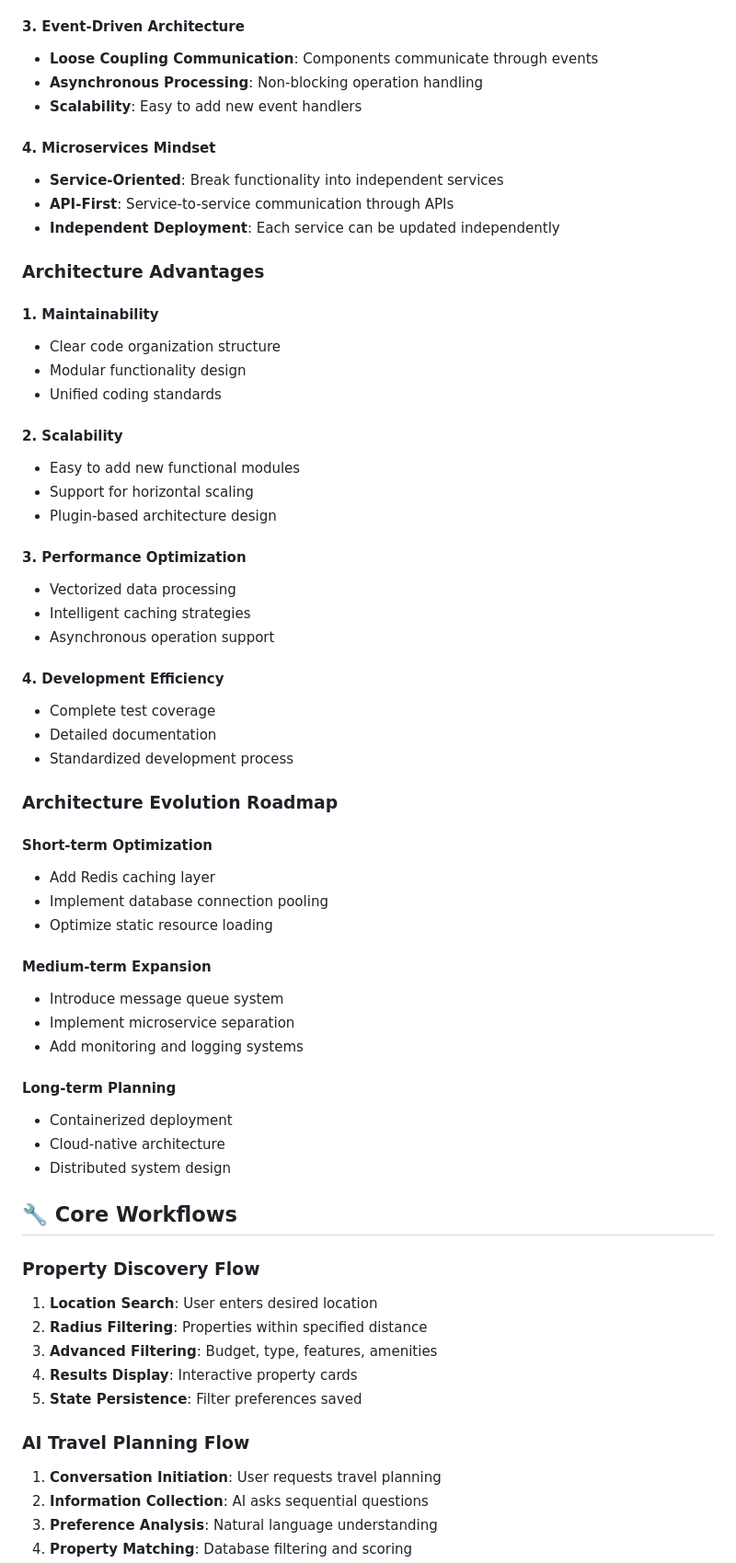
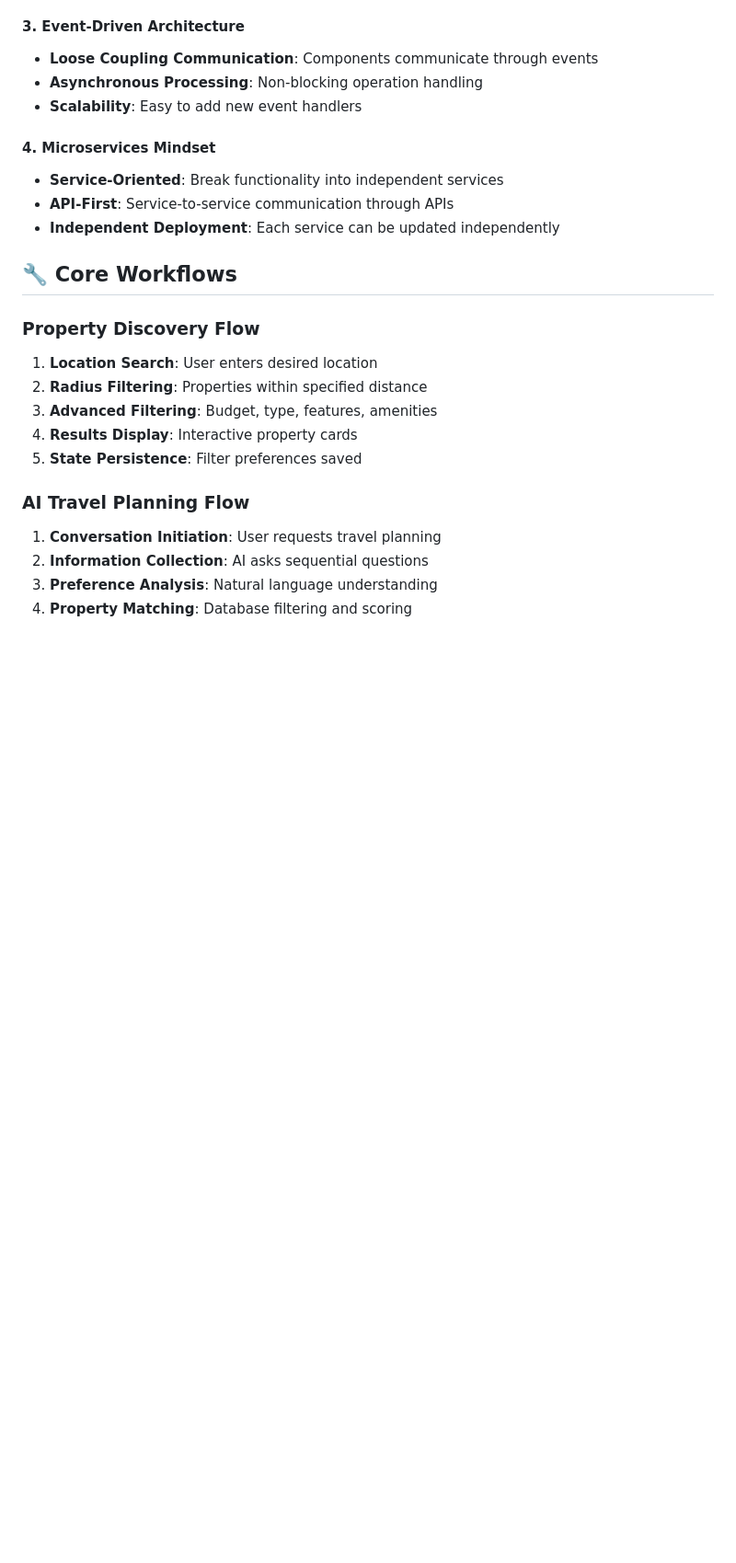
Before and after one commit to renMarkHan/SummerHomeRecommender-BestChoice, a Markdown page: README.md, the part around one of its changes. Shown at 92% size. Drawn GitHub-style; blank space fills up the shorter version.

```diff
--- a/README.md
+++ b/README.md
@@ -462,45 +463,6 @@ Property Cards ← Frontend Rendering ← Filtered Results
 - **API-First**: Service-to-service communication through APIs
 - **Independent Deployment**: Each service can be updated independently
 
-### **Architecture Advantages**
-
-#### **1. Maintainability**
-- Clear code organization structure
-- Modular functionality design
-- Unified coding standards
-
-#### **2. Scalability**
-- Easy to add new functional modules
-- Support for horizontal scaling
-- Plugin-based architecture design
-
-#### **3. Performance Optimization**
-- Vectorized data processing
-- Intelligent caching strategies
-- Asynchronous operation support
-
-#### **4. Development Efficiency**
-- Complete test coverage
-- Detailed documentation
-- Standardized development process
-
-### **Architecture Evolution Roadmap**
-
-#### **Short-term Optimization**
-- Add Redis caching layer
-- Implement database connection pooling
-- Optimize static resource loading
-
-#### **Medium-term Expansion**
-- Introduce message queue system
-- Implement microservice separation
-- Add monitoring and logging systems
-
-#### **Long-term Planning**
-- Containerized deployment
-- Cloud-native architecture
-- Distributed system design
-
 ## 🔧 Core Workflows
 
 ### **Property Discovery Flow**
```
Also changed, not shown: other parts of README.md (+43 -123 lines).
